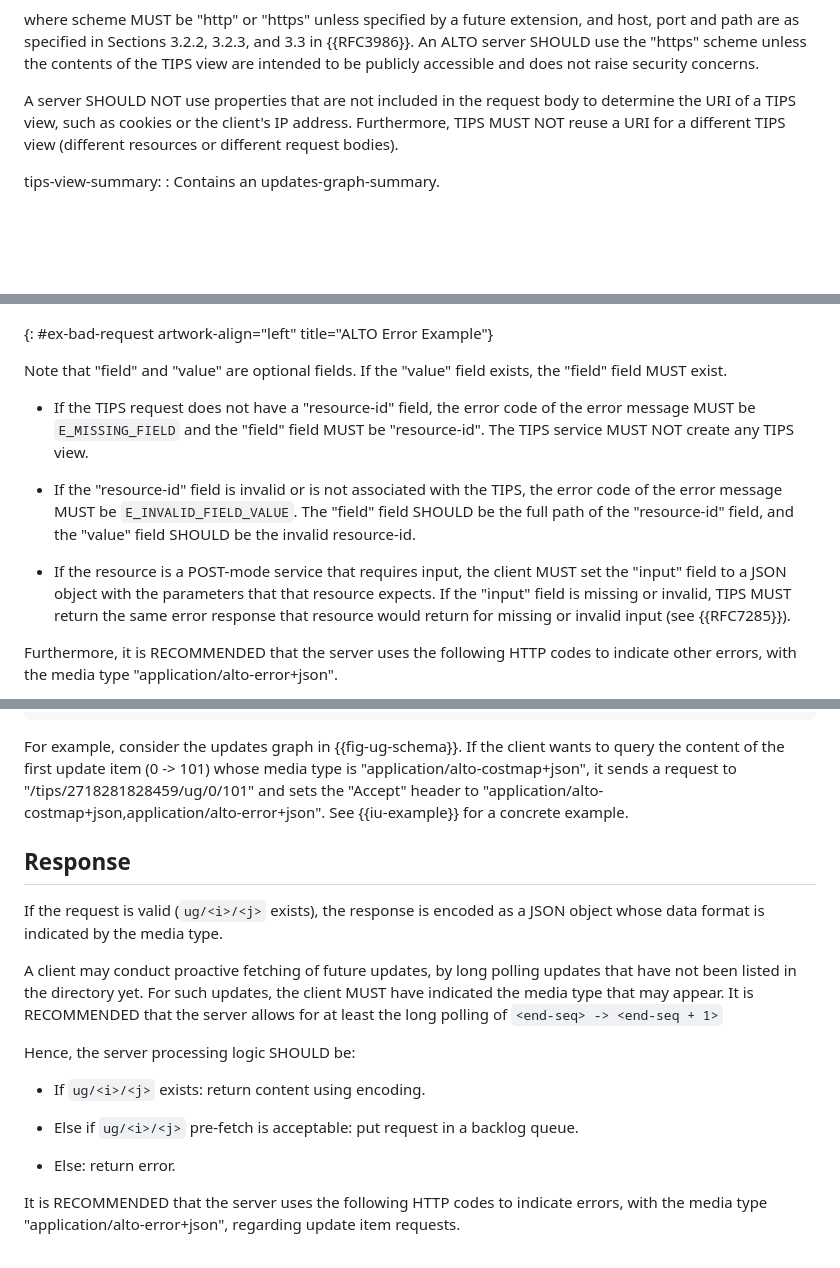
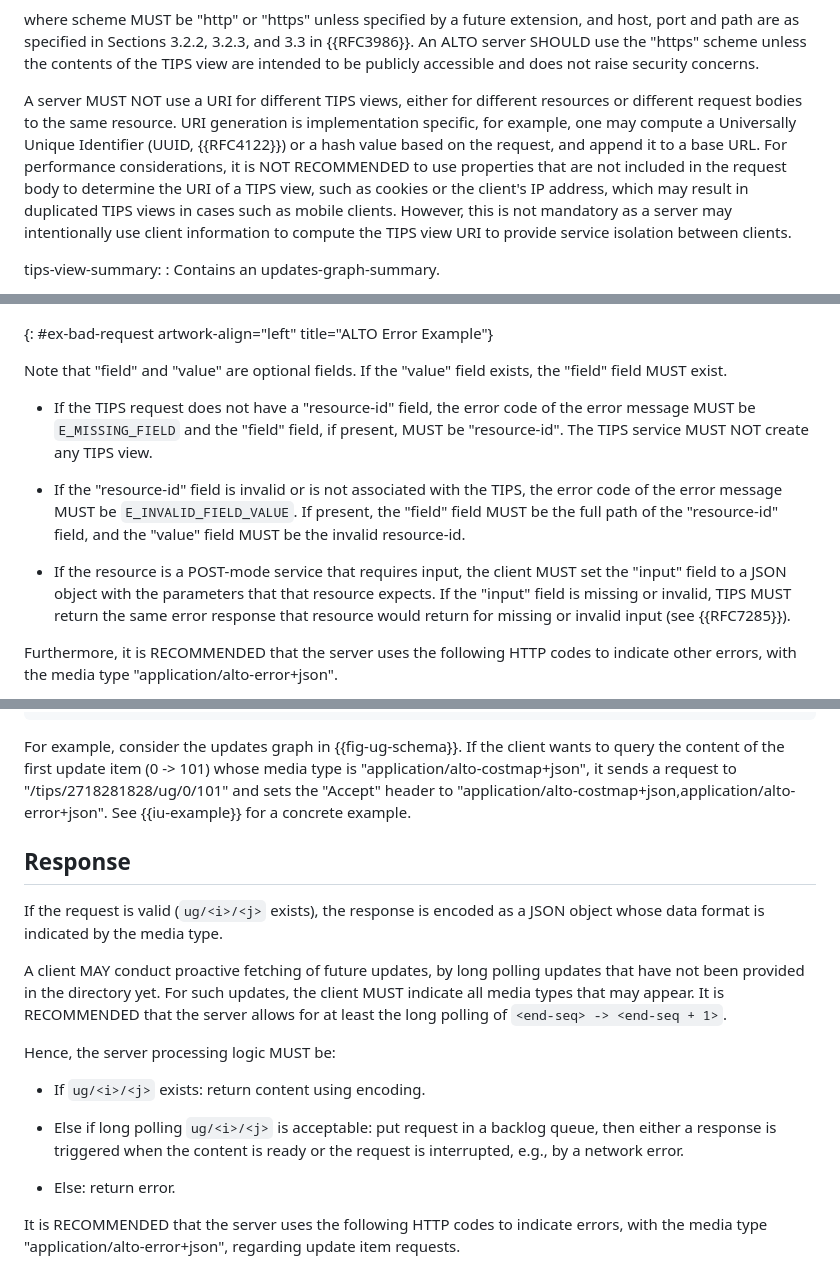
Before and after one commit to ietf-wg-alto/draft-ietf-alto-new-transport, a Markdown page: draft-ietf-alto-new-transport.md, 3 parts joined by grey strips. GitHub-like rendering; blank space fills up the shorter version.

Commit message:
Fix issue #52
Signed-off-by: Kai Gao <emiapwil@gmail.com>

```diff
--- a/draft-ietf-alto-new-transport.md
+++ b/draft-ietf-alto-new-transport.md
@@ -865,10 +866,17 @@ tips-view-uri:
    the contents of the TIPS view are intended to be publicly accessible and does
    not raise security concerns.
 
-   A server SHOULD NOT use properties that are not included in the request body
-   to determine the URI of a TIPS view, such as cookies or the client's IP
-   address. Furthermore, TIPS MUST NOT reuse a URI for a different TIPS view
-   (different resources or different request bodies).
+   A server MUST NOT use a URI for different TIPS views, either for different
+   resources or different request bodies to the same resource. URI generation is
+   implementation specific, for example, one may compute a Universally Unique
+   Identifier (UUID, {{RFC4122}}) or a hash value based on the request, and
+   append it to a base URL. For performance considerations, it is NOT
+   RECOMMENDED to use properties that are not included in the request body to
+   determine the URI of a TIPS view, such as cookies or the client's IP address,
+   which may result in duplicated TIPS views in cases such as mobile clients.
+   However, this is not mandatory as a server may intentionally use client
+   information to compute the TIPS view URI to provide service isolation between
+   clients.
 
 tips-view-summary:
 :  Contains an updates-graph-summary.
@@ -912,23 +920,21 @@ has the format shown in {{ex-bad-request}}.
 Note that "field" and "value" are optional fields.  If the "value"
 field exists, the "field" field MUST exist.
 
--  If the TIPS request does not have a "resource-id" field, the error
-   code of the error message MUST be `E_MISSING_FIELD` and the "field"
-   field MUST be "resource-id".  The TIPS service MUST NOT create
-   any TIPS view.
-
--  If the "resource-id" field is invalid or is not associated with
-   the TIPS, the error code of the error message MUST be
-   `E_INVALID_FIELD_VALUE`.  The "field" field SHOULD be the full path
-   of the "resource-id" field, and the "value" field SHOULD be the
-   invalid resource-id.
-
--  If the resource is a POST-mode service that requires input, the
-   client MUST set the "input" field to a JSON object with the
-   parameters that that resource expects.  If the "input" field is
-   missing or invalid, TIPS MUST return the same error response that
-   resource would return for missing or invalid input (see
-   {{RFC7285}}).
+-  If the TIPS request does not have a "resource-id" field, the error code of
+   the error message MUST be `E_MISSING_FIELD` and the "field" field, if
+   present, MUST be "resource-id". The TIPS service MUST NOT create any TIPS
+   view.
+
+-  If the "resource-id" field is invalid or is not associated with the TIPS, the
+   error code of the error message MUST be `E_INVALID_FIELD_VALUE`. If present,
+   the "field" field MUST be the full path of the "resource-id" field, and the
+   "value" field MUST be the invalid resource-id.
+
+-  If the resource is a POST-mode service that requires input, the client MUST
+   set the "input" field to a JSON object with the parameters that that resource
+   expects. If the "input" field is missing or invalid, TIPS MUST return the
+   same error response that resource would return for missing or invalid input
+   (see {{RFC7285}}).
 
 Furthermore, it is RECOMMENDED that the server uses the following HTTP codes to
 indicate other errors, with the media type "application/alto-error+json".
@@ -1130,7 +1136,7 @@ The GET request MUST have the following format:
 For example, consider the updates graph in {{fig-ug-schema}}. If the client
 wants to query the content of the first update item (0 -> 101) whose media type
 is "application/alto-costmap+json", it sends a request to
-"/tips/2718281828459/ug/0/101" and sets the "Accept" header to
+"/tips/2718281828/ug/0/101" and sets the "Accept" header to
 "application/alto-costmap+json,application/alto-error+json". See {{iu-example}}
 for a concrete example.
 
@@ -1139,18 +1145,18 @@ for a concrete example.
 If the request is valid (`ug/<i>/<j>` exists), the response is encoded
 as a JSON object whose data format is indicated by the media type.
 
-A client may conduct proactive fetching of future updates, by long polling
-updates that have not been listed in the directory yet. For such updates, the
-client MUST have indicated the media type that may appear. It is RECOMMENDED
-that the server allows for at least the long polling of
-`<end-seq> -> <end-seq + 1>`
-
-Hence, the server processing logic SHOULD be:
+A client MAY conduct proactive fetching of future updates, by long polling
+updates that have not been provided in the directory yet. For such updates, the
+client MUST indicate all media types that may appear. It is RECOMMENDED that the
+server allows for at least the long polling of `<end-seq> -> <end-seq + 1>`.
+
+Hence, the server processing logic MUST be:
 
 -  If `ug/<i>/<j>` exists: return content using encoding.
 
--  Else if `ug/<i>/<j>` pre-fetch is acceptable: put request in a
-   backlog queue.
+-  Else if long polling `ug/<i>/<j>` is acceptable: put request in a
+   backlog queue, then either a response is triggered when the content is ready
+   or the request is interrupted, e.g., by a network error.
 
 -  Else: return error.
 
```
Also changed, not shown: other parts of draft-ietf-alto-new-transport.md (+6 -5 lines).
